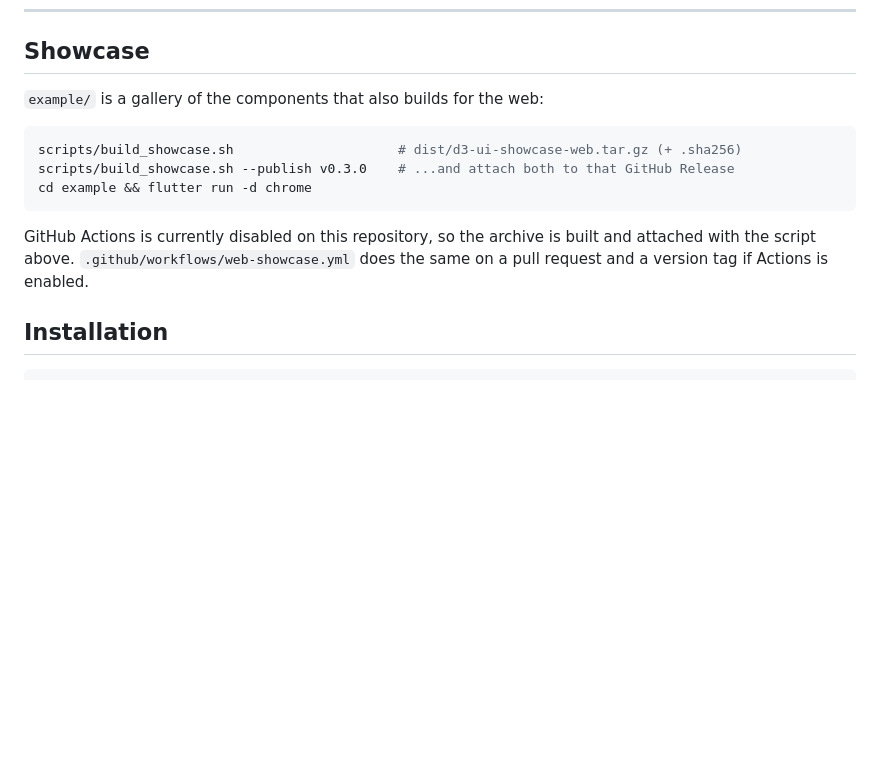
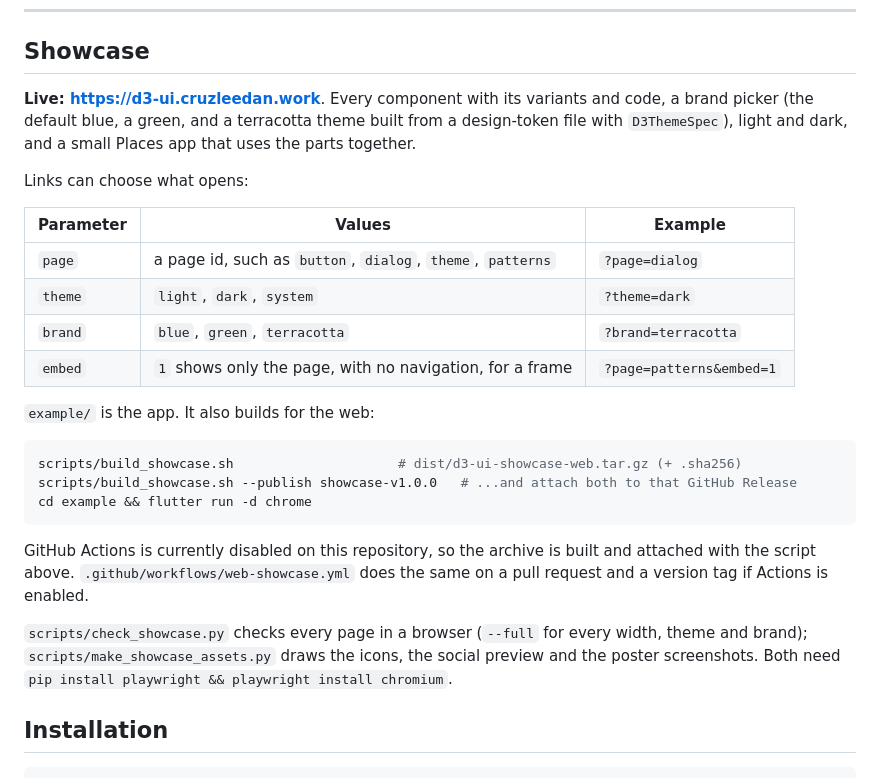
Before and after one commit to cruzleedan/d3_ui, a Markdown page: README.md, the part around the change. Rendered like a GitHub page; blank space fills up the shorter version.

Commit message:
README: link the live showcase and document its URL parameters (#35)
Co-authored-by: Claude Sonnet 5.5 <noreply@anthropic.com>

````diff
--- a/README.md
+++ b/README.md
@@ -12,17 +12,36 @@ A minimal, flat Flutter design system built for personal mobile apps. Ships with
 
 ## Showcase
 
-`example/` is a gallery of the components that also builds for the web:
+**Live: https://d3-ui.cruzleedan.work**. Every component with its variants and
+code, a brand picker (the default blue, a green, and a terracotta theme built from
+a design-token file with `D3ThemeSpec`), light and dark, and a small Places app
+that uses the parts together.
+
+Links can choose what opens:
+
+| Parameter | Values | Example |
+|---|---|---|
+| `page` | a page id, such as `button`, `dialog`, `theme`, `patterns` | `?page=dialog` |
+| `theme` | `light`, `dark`, `system` | `?theme=dark` |
+| `brand` | `blue`, `green`, `terracotta` | `?brand=terracotta` |
+| `embed` | `1` shows only the page, with no navigation, for a frame | `?page=patterns&embed=1` |
+
+`example/` is the app. It also builds for the web:
 
 ```bash
 scripts/build_showcase.sh                     # dist/d3-ui-showcase-web.tar.gz (+ .sha256)
-scripts/build_showcase.sh --publish v0.3.0    # ...and attach both to that GitHub Release
+scripts/build_showcase.sh --publish showcase-v1.0.0   # ...and attach both to that GitHub Release
 cd example && flutter run -d chrome
 ```
 
 GitHub Actions is currently disabled on this repository, so the archive is built
 and attached with the script above. `.github/workflows/web-showcase.yml` does the
 same on a pull request and a version tag if Actions is enabled.
+
+`scripts/check_showcase.py` checks every page in a browser (`--full` for every
+width, theme and brand); `scripts/make_showcase_assets.py` draws the icons, the
+social preview and the poster screenshots. Both need
+`pip install playwright && playwright install chromium`.
 
 ## Installation
 
````
